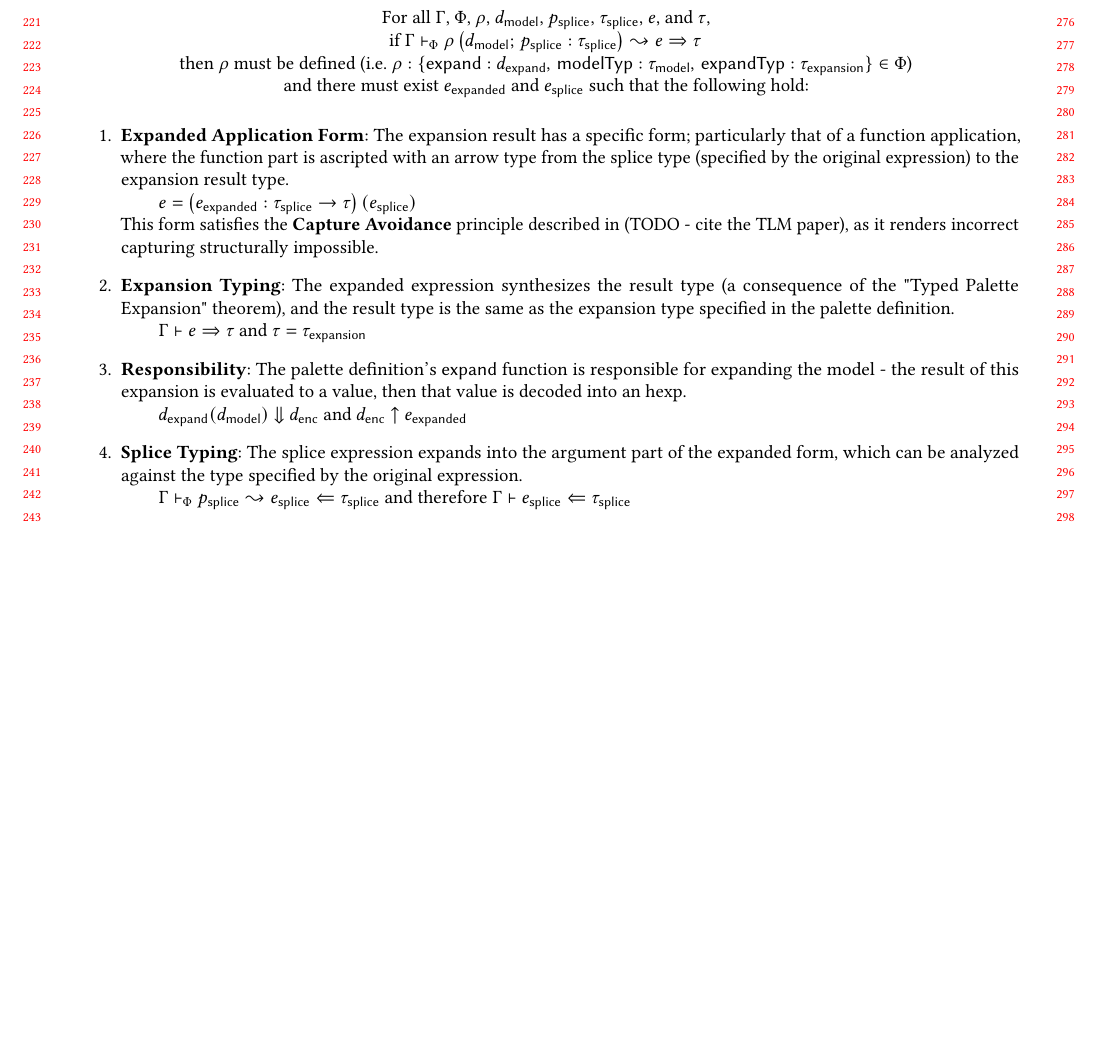
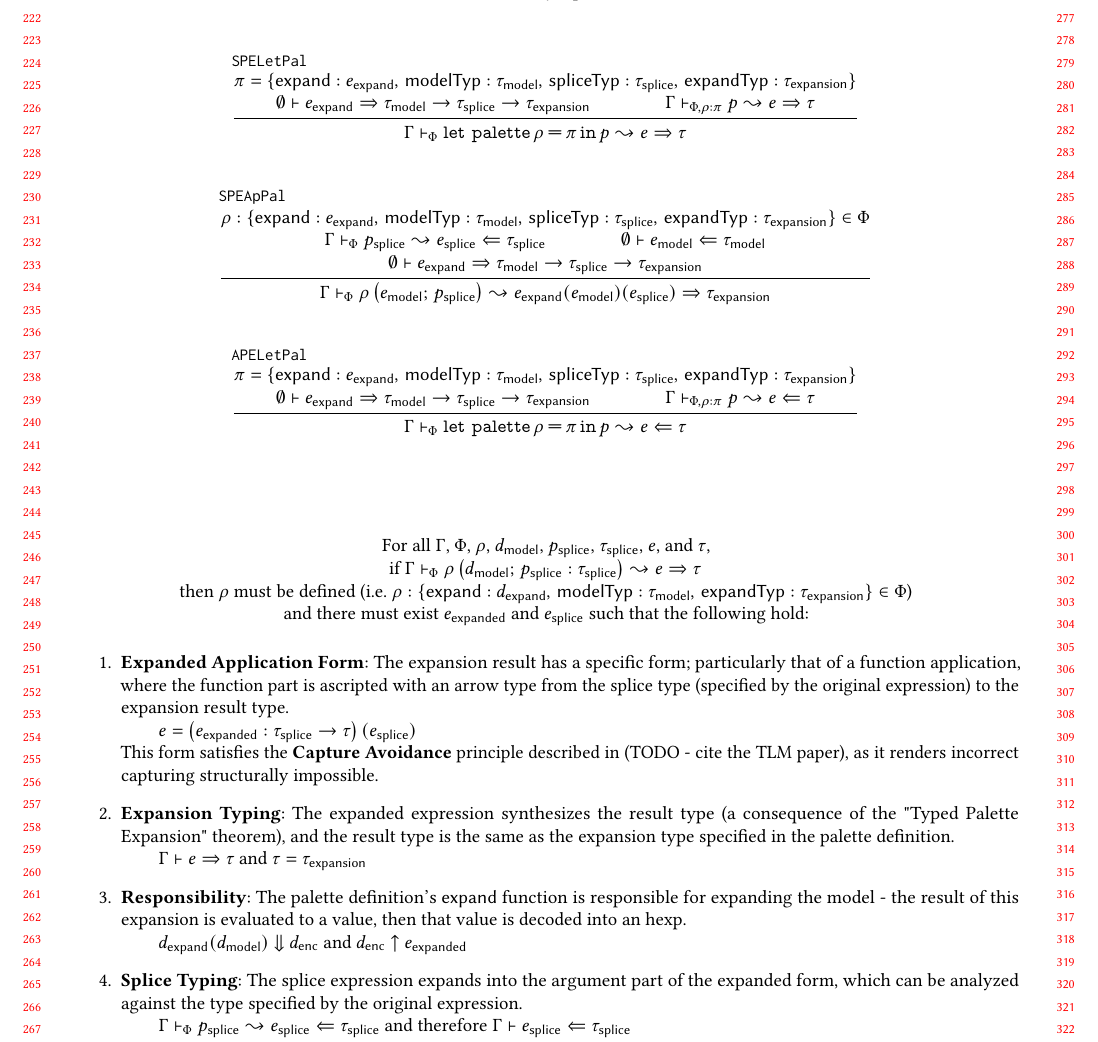
Before and after one commit to hazelgrove/livelits-paper, a LaTeX paper (palettes-paper.tex, which reads formal-system.tex, macros.tex): part of page 4 of 5 before the commit and part of page 4 of 6 after it, cut so that both start at the same text, the shorter picture padded with empty space. Compiled offline with pdfLaTeX; a LaTeX package or settings file that is missing is left out.

Commit message:
stab at formalizing function-style palettes

```diff
--- a/formal-system.tex
+++ b/formal-system.tex
@@ -93,9 +96,40 @@
 \end{mathpar}
 \end{figure*}
 
-\vskip 1cm
+\begin{figure*}
+Function-style palettes
+\begin{mathpar}
+\\\\
+\inferrule[SPELetPal]{
+    \pi = \pDefRecordF{\eexpand}{\tmodel}{\tsplice}{\texpansion} \\\\
+    \hsyn{\EmptyhGamma}{\eexpand}{\tarr{\tmodel}{\tarr{\tsplice}{\texpansion}}} \\ \\
+    \pexpandSyn{\hGamma}{\pPhi, \rho : \pi}{\pexp}{\hexp}{\tau}
+  }{
+    \pexpandSyn{\hGamma}{\pPhi}{\pexpPalLet{\rho}{\pi}{\pexp}}{\hexp}{\tau}
+  }
+\\\\
+\inferrule[SPEApPal]{
+    \rho:\pDefRecordF{\eexpand}{\tmodel}{\tsplice}{\texpansion} \in \pPhi \\\\
+    \pexpandAna{\hGamma}{\pPhi}{\psplice}{\esplice}{\tsplice} \\ \\
+    \hana{\EmptyhGamma}{\emodel}{\tmodel} \\\\
+    \hsyn{\EmptyhGamma}{\eexpand}{\tarr{\tmodel}{\tarr{\tsplice}{\texpansion}}}
+  }{
+    \pexpandSyn{\hGamma}{\pPhi}{\pexpPalApF{\rho}{\emodel}{\psplice}}{\hap{\hap{\eexpand}{\emodel}}{\esplice}}{\texpansion}
+  }
+\\\\
+\inferrule[APELetPal]{
+    \pi = \pDefRecordF{\eexpand}{\tmodel}{\tsplice}{\texpansion} \\\\
+    \hsyn{\EmptyhGamma}{\eexpand}{\tarr{\tmodel}{\tarr{\tsplice}{\texpansion}}} \\ \\
+    \pexpandAna{\hGamma}{\pPhi, \rho : \pi}{\pexp}{\hexp}{\tau}
+  }{
+    \pexpandAna{\hGamma}{\pPhi}{\pexpPalLet{\rho}{\pi}{\pexp}}{\hexp}{\tau}
+  }
+\\
+\end{mathpar}
+\end{figure*}
 
 \begin{figure*}
+  \vskip 1cm
   For all $\hGamma$, $\pPhi$, $\rho$, $\dmodel$, $\psplice$, $\tsplice$, $\hexp$, and $\htyp$,
   \\
   if $\pexpandSyn{\hGamma}{\pPhi}{\pexpPalAp{\rho}{\dmodel}{\tsplice}{\psplice}}{\hexp}{\htyp}$
--- a/macros.tex
+++ b/macros.tex
@@ -76,10 +76,12 @@
 % Palettes
 \newcommand{\pexpPalLet}[3]{\keyword{let palette}\,#1\,\keyword{=}\,#2\,\keyword{in}\,#3}
 \newcommand{\pexpPalAp}[4]{#1 \left(#2;\,#4 : #3 \right)}
+\newcommand{\pexpPalApF}[3]{#1 \left(#2;\,#3\right)}
 
 % Palette definitions
 \newcommand{\pDef}{\pi} % Meta variable for palette definitions
 \newcommand{\pDefRecord}[3]{\{ \mathsf{expand}: #1, \, \mathsf{modelTyp}: #2, \, \mathsf{expandTyp}: #3\}}
+\newcommand{\pDefRecordF}[4]{\{ \mathsf{expand}: #1, \, \mathsf{modelTyp}: #2, \, \mathsf{spliceTyp}: #3, \, \mathsf{expandTyp}: #4\}}
 
 \newcommand{\hGamma}{\Gamma}
 \newcommand{\pPhi}{\Phi}
```
Also changed, not shown: formal-system.tex (3 more changed lines).
